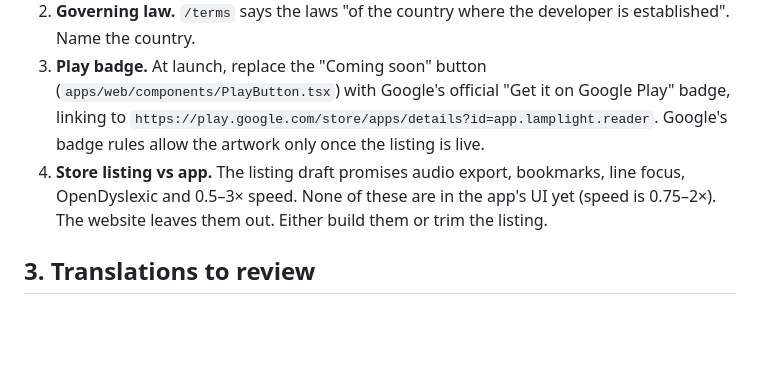
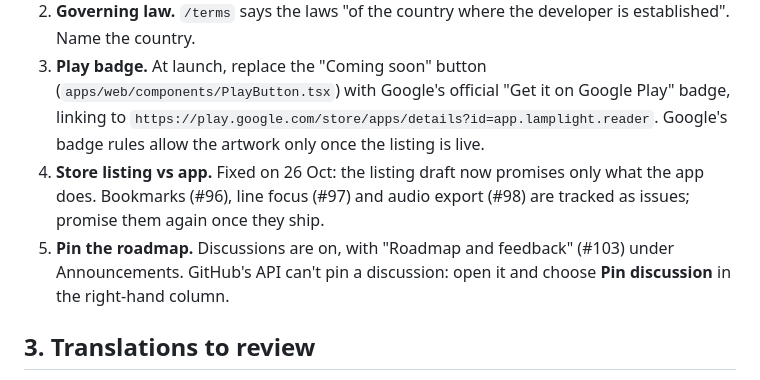
Before and after one commit to Himkush1414/keystone-works, a Markdown page: docs/HANDOFF.md, the part around the change. Drawn GitHub-style; blank space fills up the shorter version.

Commit message:
docs: the listing now matches the app; pin the roadmap discussion (the API can't)
Co-Authored-By: Claude Opus 5.5 <noreply@anthropic.com>

```diff
--- a/docs/HANDOFF.md
+++ b/docs/HANDOFF.md
@@ -49,7 +49,8 @@ Before launch, these need you:
 1. **Support email.** Play requires a contact address. Add it to `apps/web/app/support/page.tsx`; it replaces the GitHub issues link there.
 2. **Governing law.** `/terms` says the laws "of the country where the developer is established". Name the country.
 3. **Play badge.** At launch, replace the "Coming soon" button (`apps/web/components/PlayButton.tsx`) with Google's official "Get it on Google Play" badge, linking to `https://play.google.com/store/apps/details?id=app.lamplight.reader`. Google's badge rules allow the artwork only once the listing is live.
-4. **Store listing vs app.** The listing draft promises audio export, bookmarks, line focus, OpenDyslexic and 0.5–3× speed. None of these are in the app's UI yet (speed is 0.75–2×). The website leaves them out. Either build them or trim the listing.
+4. **Store listing vs app.** Fixed on 26 Oct: the listing draft now promises only what the app does. Bookmarks (#96), line focus (#97) and audio export (#98) are tracked as issues; promise them again once they ship.
+5. **Pin the roadmap.** Discussions are on, with "Roadmap and feedback" (#103) under Announcements. GitHub's API can't pin a discussion: open it and choose **Pin discussion** in the right-hand column.
 
 ## 3. Translations to review
 
```
